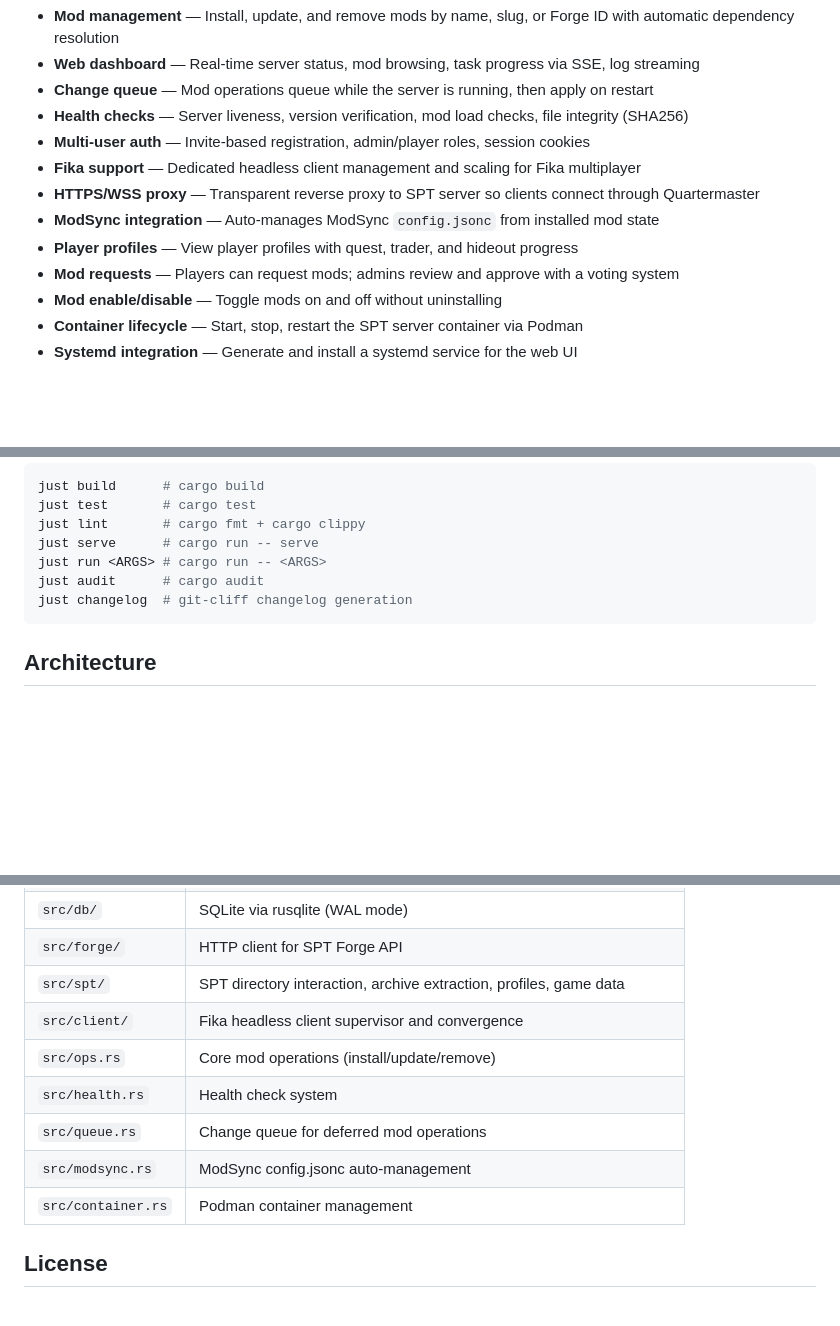
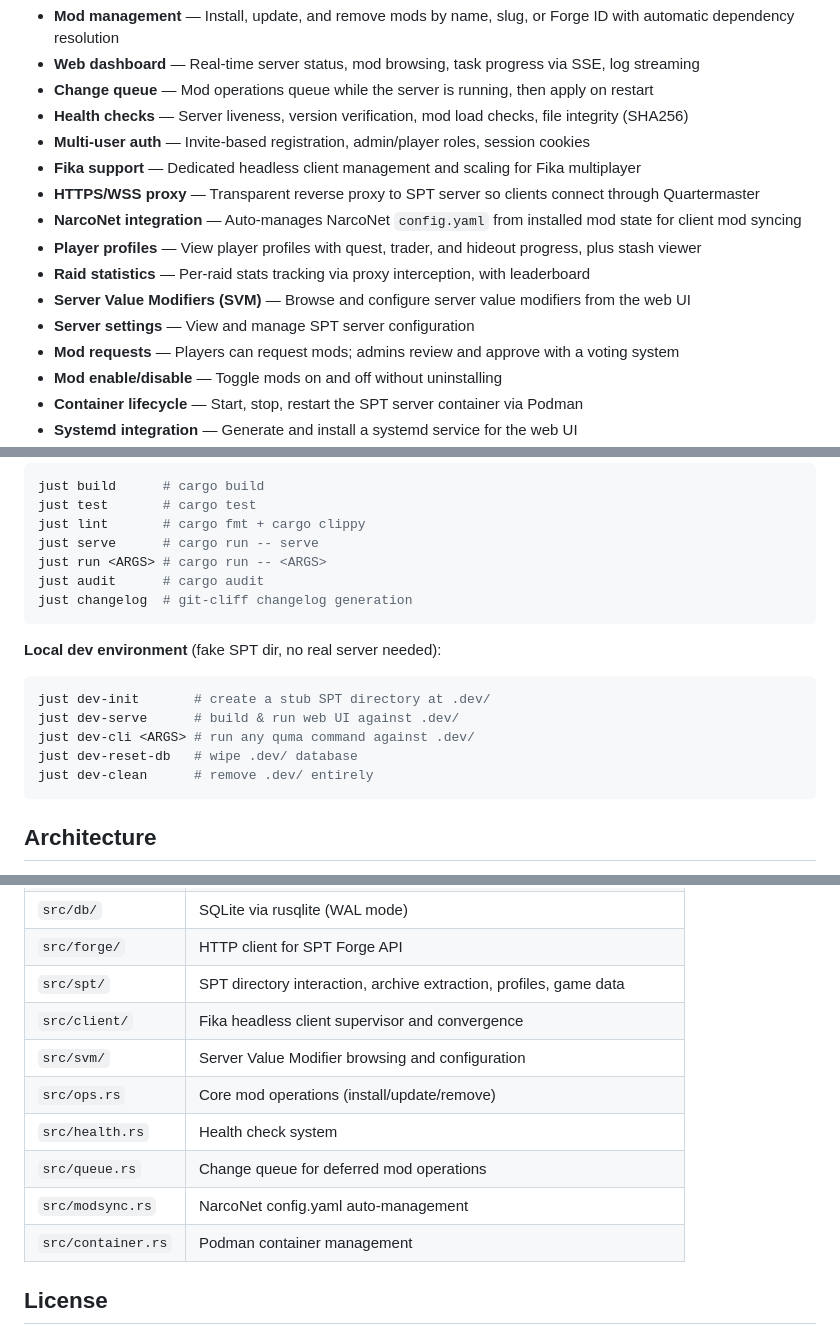
Before and after one commit to cebarks/quartermaster, a Markdown page: README.md, 3 parts joined by grey strips. Drawn GitHub-style; blank space fills up the shorter version.

Commit message:
docs: update README.md to reflect current features and architecture
Add NarcoNet, SVM, raid stats/leaderboard, stash viewer, server settings.
Document dev environment recipes. Update architecture table.

Co-Authored-By: Claude Opus 4.6 (1M context) <noreply@anthropic.com>

````diff
--- a/README.md
+++ b/README.md
@@ -13,8 +13,11 @@ Built for Linux hosts running SPT in a Podman container.
 - **Multi-user auth** — Invite-based registration, admin/player roles, session cookies
 - **Fika support** — Dedicated headless client management and scaling for Fika multiplayer
 - **HTTPS/WSS proxy** — Transparent reverse proxy to SPT server so clients connect through Quartermaster
-- **ModSync integration** — Auto-manages ModSync `config.jsonc` from installed mod state
-- **Player profiles** — View player profiles with quest, trader, and hideout progress
+- **NarcoNet integration** — Auto-manages NarcoNet `config.yaml` from installed mod state for client mod syncing
+- **Player profiles** — View player profiles with quest, trader, and hideout progress, plus stash viewer
+- **Raid statistics** — Per-raid stats tracking via proxy interception, with leaderboard
+- **Server Value Modifiers (SVM)** — Browse and configure server value modifiers from the web UI
+- **Server settings** — View and manage SPT server configuration
 - **Mod requests** — Players can request mods; admins review and approve with a voting system
 - **Mod enable/disable** — Toggle mods on and off without uninstalling
 - **Container lifecycle** — Start, stop, restart the SPT server container via Podman
@@ -92,6 +95,16 @@ just audit      # cargo audit
 just changelog  # git-cliff changelog generation
 ```
 
+**Local dev environment** (fake SPT dir, no real server needed):
+
+```bash
+just dev-init       # create a stub SPT directory at .dev/
+just dev-serve      # build & run web UI against .dev/
+just dev-cli <ARGS> # run any quma command against .dev/
+just dev-reset-db   # wipe .dev/ database
+just dev-clean      # remove .dev/ entirely
+```
+
 ## Architecture
 
 Single Rust binary — the CLI and actix-web server share the same codebase.
@@ -104,10 +117,11 @@ Single Rust binary — the CLI and actix-web server share the same codebase.
 | `src/forge/` | HTTP client for SPT Forge API |
 | `src/spt/` | SPT directory interaction, archive extraction, profiles, game data |
 | `src/client/` | Fika headless client supervisor and convergence |
+| `src/svm/` | Server Value Modifier browsing and configuration |
 | `src/ops.rs` | Core mod operations (install/update/remove) |
 | `src/health.rs` | Health check system |
 | `src/queue.rs` | Change queue for deferred mod operations |
-| `src/modsync.rs` | ModSync config.jsonc auto-management |
+| `src/modsync.rs` | NarcoNet config.yaml auto-management |
 | `src/container.rs` | Podman container management |
 
 ## License
````
